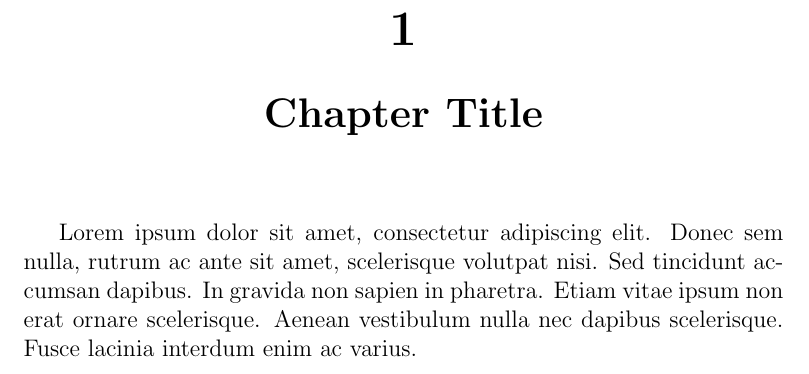
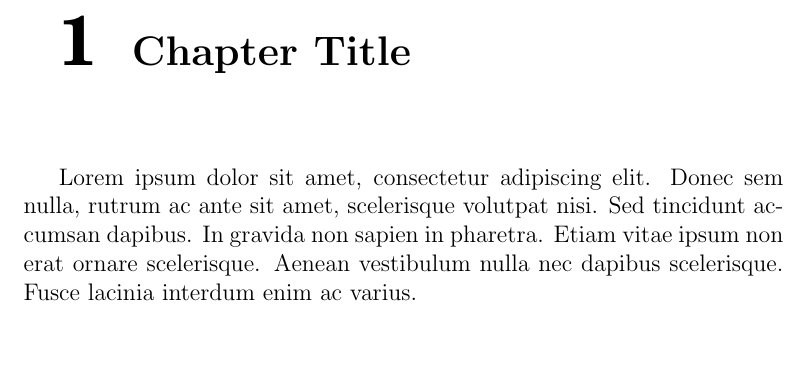
Before and after one commit to ravirajani/textemplates, a LaTeX document (templates/a5report_tablet.tex): part of page 3 of 11 before the commit and part of page 3 of 8 after it, cut so that both start at the same text. Compiled offline with pdfLaTeX.

Commit message:
hang chapter title

```diff
--- a/templates/a5report_tablet.tex
+++ b/templates/a5report_tablet.tex
@@ -1,5 +1,5 @@
 \documentclass[12pt]{report}
-
+\usepackage{bbding,xcolor}
 \usepackage{geometry}
 \geometry{
     a5paper,
@@ -14,6 +14,7 @@
 \usepackage[bookmarksnumbered,colorlinks=true,allcolors=black,bookmarks=true]{hyperref}
 \usepackage[small,pagestyles]{titlesec}
 \newcommand{\hdrfont}{\fontsize{9}{11}\selectfont}
+\newcommand{\chnumfont}{\usefont{T1}{pnc}{b}{n}\fontsize{35}{35}\selectfont}
 \newpagestyle{custom}{%
 \sethead{}{\hdrfont\thechapter\enspace\MakeUppercase{\chaptertitle}}{}
 \setfoot{}{\hdrfont\thepage}{}
@@ -24,12 +25,12 @@
 }
 \pagestyle{custom}
 
-\titleformat{\chapter}[display]
-{\filcenter\bfseries\LARGE}
-{\Huge\thechapter}
-{1.5ex}
+\titleformat{\chapter}[hang]
+{\bfseries\LARGE}
+{\chnumfont\thechapter}
+{1ex}
 {}
-\titlespacing{\chapter}{0pt}{0pt}{40pt}
+\titlespacing{\chapter}{\parindent}{0pt}{40pt}
 
 \titleformat*{\subsubsection}{\itshape}
 
```
